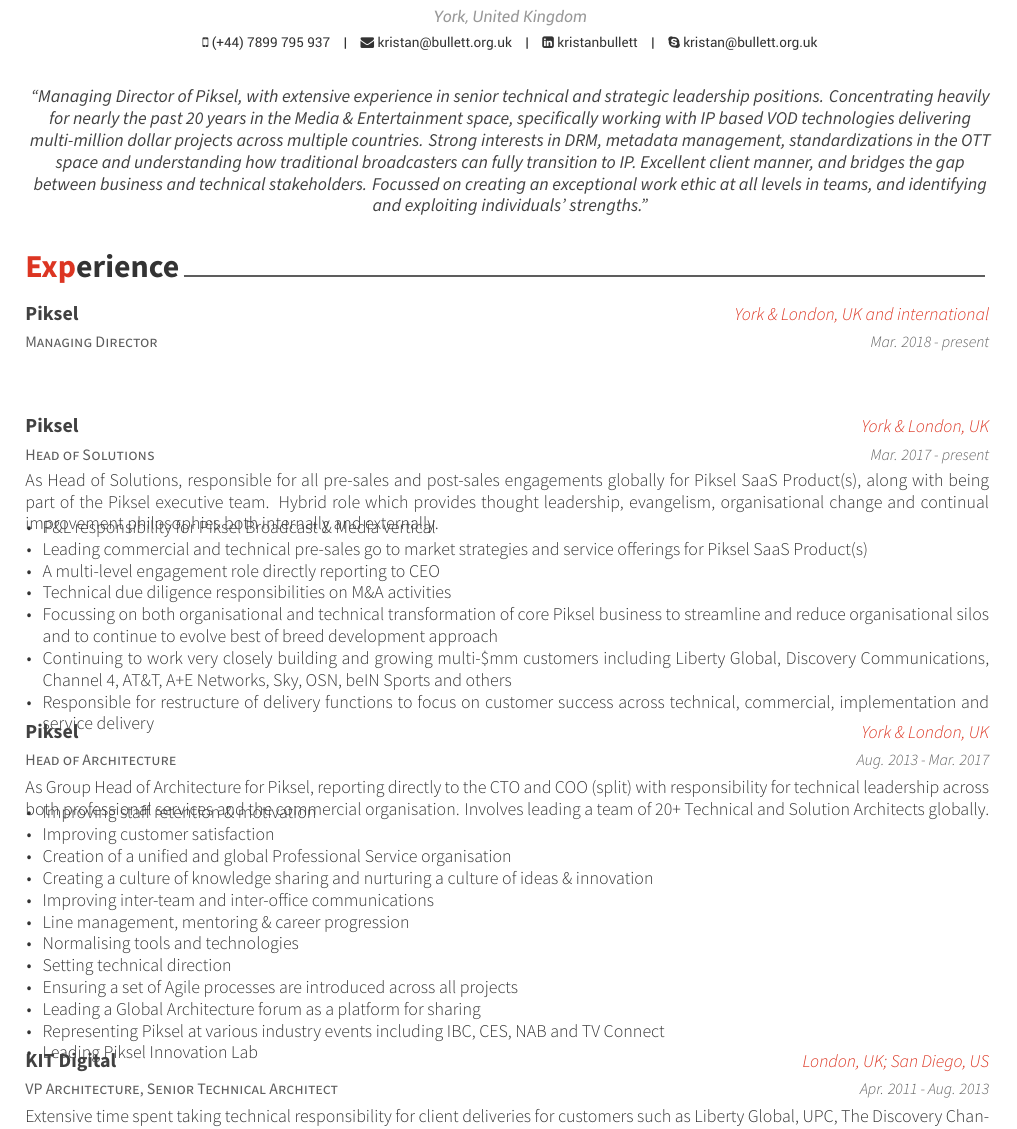
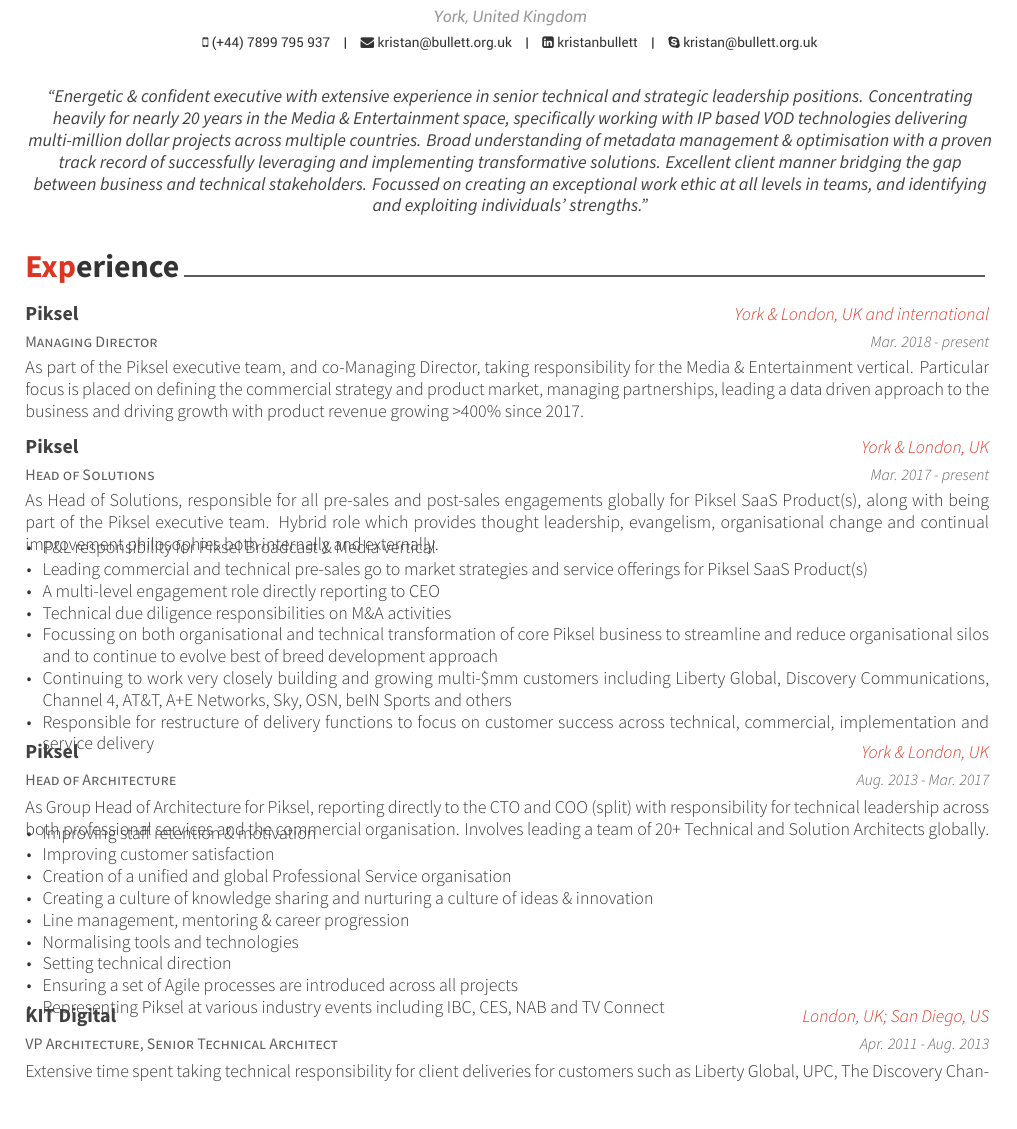
Before and after one commit to kbullett/cv, a LaTeX CV (kristan_bullett_cv.tex, which reads cv-sections/experience.tex): part of page 1 of 2, cut so that both start at the same text. Compiled offline with XeLaTeX.

Commit message:
updated lead quote

```diff
--- a/cv-sections/experience.tex
+++ b/cv-sections/experience.tex
@@ -19,6 +19,7 @@
 {Mar. 2018 - present} % Date(s)
 {
 \begin{cvitemstitle}
+\item {As part of the Piksel executive team, and co-Managing Director, taking responsibility for the Media \& Entertainment vertical. Particular focus is placed on defining the commercial strategy and product market, managing partnerships, leading a data driven approach to the business and driving growth with product revenue growing >400\% since 2017.}
 \end{cvitemstitle}
 }
 { % Description(s) of tasks/responsibilities
@@ -68,14 +69,11 @@
 \item {Improving customer satisfaction}
 \item {Creation of a unified and global Professional Service organisation}
 \item {Creating a culture of knowledge sharing and nurturing a culture of ideas \& innovation}
-\item {Improving inter-team and inter-office communications}
 \item {Line management, mentoring \& career progression}
 \item {Normalising tools and technologies}
 \item {Setting technical direction}
 \item {Ensuring a set of Agile processes are introduced across all projects}
-\item {Leading a Global Architecture forum as a platform for sharing}
 \item {Representing Piksel at various industry events including IBC, CES, NAB and TV Connect}
-\item {Leading Piksel Innovation Lab}
 \end{cvitems}
 }
 
--- a/kristan_bullett_cv.tex
+++ b/kristan_bullett_cv.tex
@@ -65,7 +65,7 @@
 %\extrainfo{test} % Other text you want to include on this line
 
 \position{Digital Innovation{\enskip\cdotp\enskip}Technology Evangelist} % Your expertise/fields
-\quote{``Managing Director of Piksel, with extensive experience in senior technical and strategic leadership positions. Concentrating heavily for nearly the past 20 years in the Media \& Entertainment space, specifically working with IP based VOD technologies delivering multi-million dollar projects across multiple countries. Strong interests in DRM, metadata management, standardizations in the OTT space and understanding how traditional broadcasters can fully transition to IP. Excellent client manner, and bridges the gap between business and technical stakeholders. Focussed on creating an exceptional work ethic at all levels in teams, and identifying and exploiting individuals’ strengths."} % A quote or statement
+\quote{``Energetic \& confident executive with extensive experience in senior technical and strategic leadership positions. Concentrating heavily for nearly 20 years in the Media \& Entertainment space, specifically working with IP based VOD technologies delivering multi-million dollar projects across multiple countries. Broad understanding of metadata management \& optimisation with a proven track record of successfully leveraging and implementing transformative solutions. Excellent client manner bridging the gap between business and technical stakeholders. Focussed on creating an exceptional work ethic at all levels in teams, and identifying and exploiting individuals’ strengths.”} % A quote or statement
 
 \makecvfooter{\today}{Kristan Bullett~~~·~~~Résumé}{\thepage} % Specify the letter footer with 3 arguments: (<left>, <center>, <right>), leave any of these blank if they are not needed
 
```
Also changed, not shown: README.md, kristan_bullett_cv.pdf.
